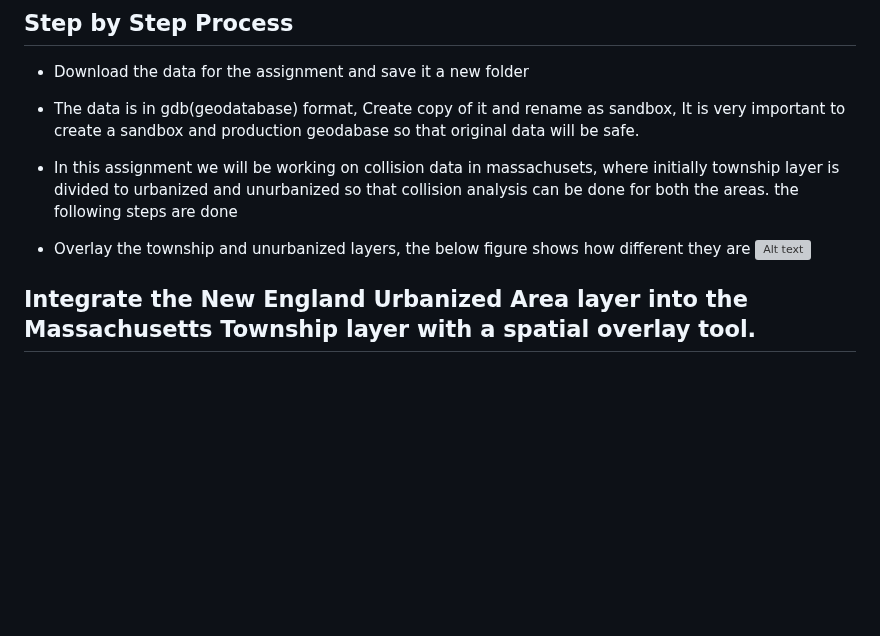
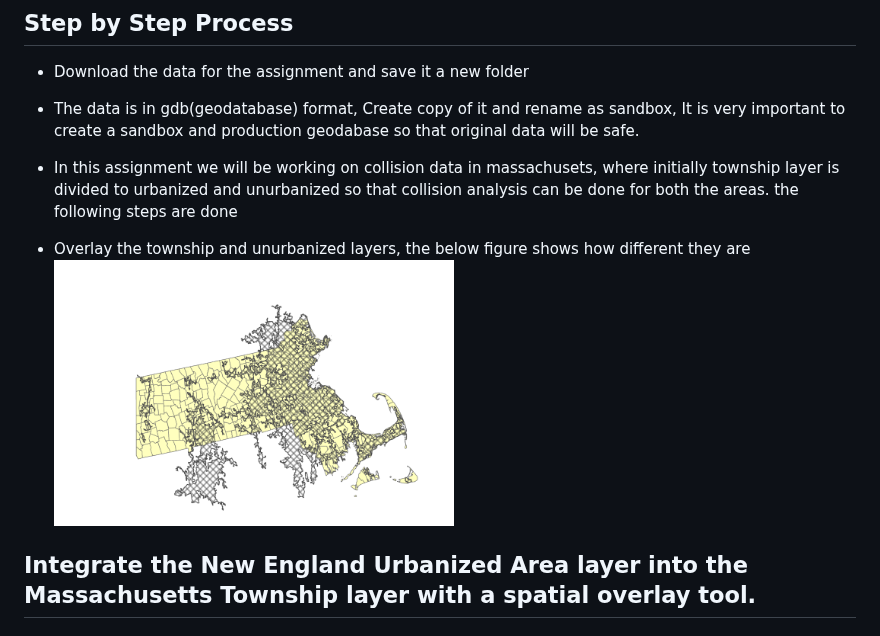
Before and after one commit to Kchaitanya30/Processing-Geographic-Data, a Markdown page: Managing_Attribute_data_and_layer_data/README.md, the part around the change. GitHub-like rendering; blank space fills up the shorter version; grey boxes are pictures that could not be loaded.

```diff
--- a/Managing_Attribute_data_and_layer_data/README.md
+++ b/Managing_Attribute_data_and_layer_data/README.md
@@ -37,7 +37,7 @@ Number of features: 21
 - In this assignment we will be working on collision data in massachusets, where initially township layer is divided to urbanized and unurbanized so that collision analysis can be done for both the areas. the following steps are done
 
 - Overlay the township and unurbanized layers, the below figure shows how different they are
-  <img src="figures/townshipurbnoverlay.png" alt="Alt text" width="400"/>
+  <img src="figures/townshipurboverlay.png" alt="Alt text" width="400"/>
 
 ## Integrate the New England Urbanized Area layer into the Massachusetts Township layer with a spatial overlay tool.
 
```
